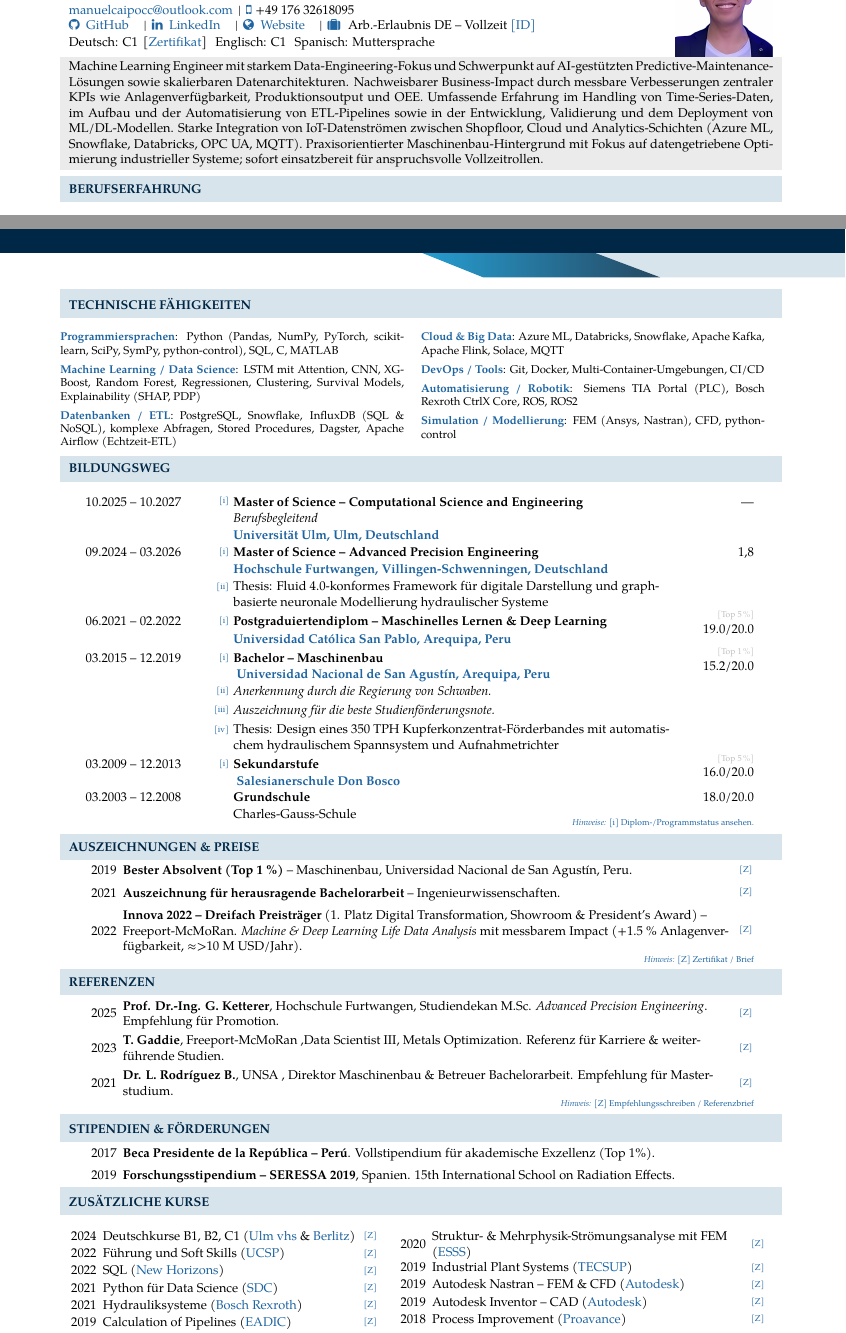
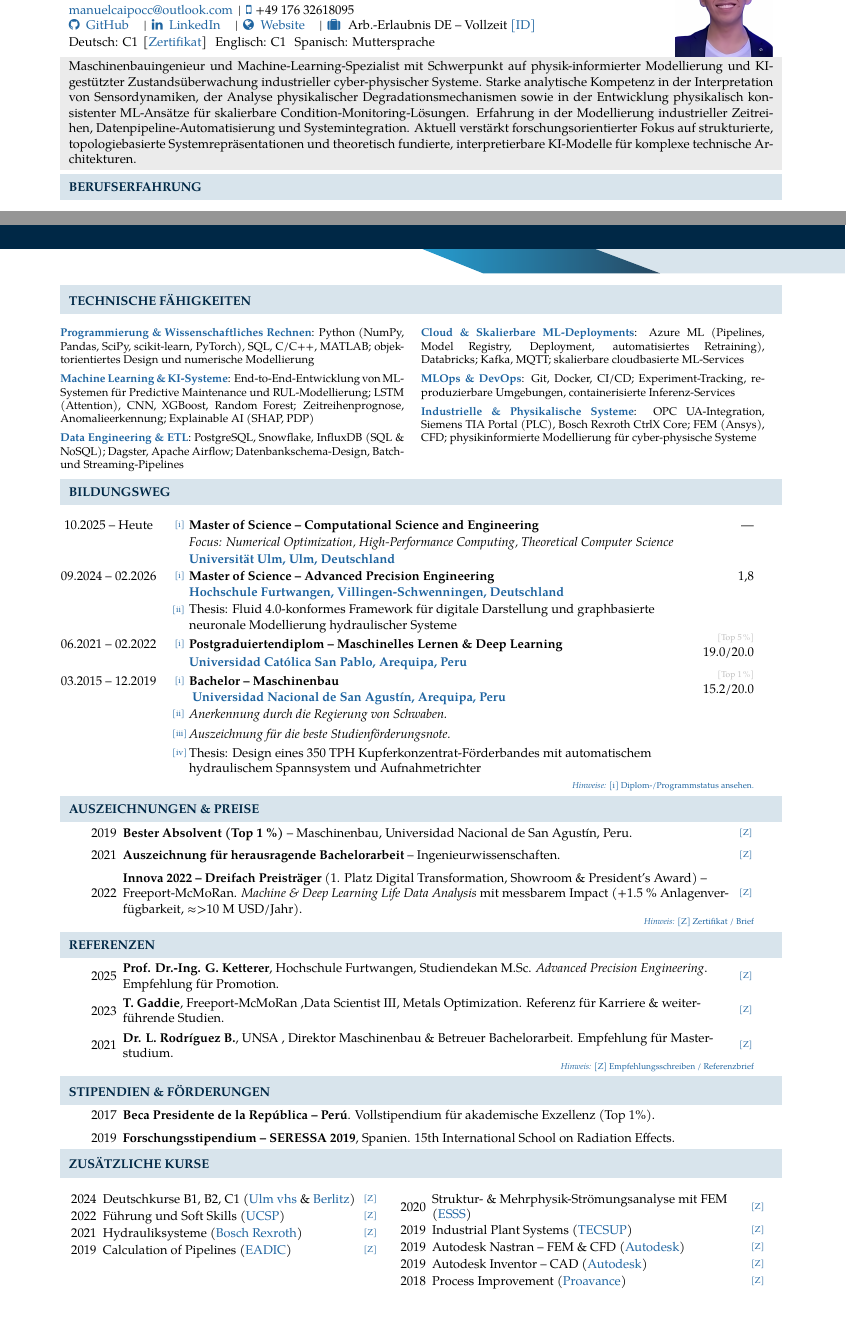
Before and after one commit to manuelcaipocc/cv-caipo-latex, a LaTeX document (main.tex, which reads 1_profile_summary.tex, 2_experience.tex, 3_tech_skills.tex): two parts of pages 1 and 2 of 2, joined at a grey line, cut so that both start at the same text, the shorter picture padded with empty space. Compiled offline with XeLaTeX.

Commit message:
update-ulm

```diff
--- a/1_profile_summary.tex
+++ b/1_profile_summary.tex
@@ -4,17 +4,30 @@
   \footnotesize
   \justifying
     \cellcolor{cvbackgroundgray}
-     \noindent Machine Learning Engineer mit starkem Data-Engineering-Fokus und
-Schwerpunkt auf AI-gestützten Predictive-Maintenance-Lösungen sowie
-skalierbaren Datenarchitekturen.
-    Nachweisbarer Business-Impact durch messbare Verbesserungen zentraler KPIs
-    wie Anlagenverfügbarkeit, Produktionsoutput und OEE.
-    Umfassende Erfahrung im Handling von Time-Series-Daten, im Aufbau und der
-    Automatisierung von ETL-Pipelines sowie in der Entwicklung, Validierung und
-    dem Deployment von ML/DL-Modellen.
-    Starke Integration von IoT-Datenströmen zwischen Shopfloor, Cloud und
-    Analytics-Schichten (Azure ML, Snowflake, Databricks, OPC UA, MQTT).
-    Praxisorientierter Maschinenbau-Hintergrund mit Fokus auf datengetriebene
-    Optimierung industrieller Systeme; sofort einsatzbereit für
-    anspruchsvolle Vollzeitrollen.
+     \noindent Maschinenbauingenieur und Machine-Learning-Spezialist mit Schwerpunkt auf physik-informierter Modellierung und KI-gestützter Zustandsüberwachung industrieller cyber-physischer Systeme. Starke analytische Kompetenz in der Interpretation von Sensordynamiken, der Analyse physikalischer Degradationsmechanismen sowie in der Entwicklung physikalisch konsistenter ML-Ansätze für skalierbare Condition-Monitoring-Lösungen.
+Erfahrung in der Modellierung industrieller Zeitreihen, Datenpipeline-Automatisierung und Systemintegration. Aktuell verstärkt forschungsorientierter Fokus auf strukturierte, topologiebasierte Systemrepräsentationen und theoretisch fundierte, interpretierbare KI-Modelle für komplexe technische Architekturen.
 \end{tabular}
+
+
+% Data Engineer / ML mit Data-Engineering-Fokus
+
+% Machine Learning Engineer mit starkem Data-Engineering-Schwerpunkt, erfahren in der Konzeption skalierbarer Datenarchitekturen und der Automatisierung hochfrequenter industrieller Zeitreihen-Pipelines für KI-gestützte Predictive-Maintenance-Systeme.
+% Kompetent im Aufbau robuster ETL-Workflows, der Integration von Shopfloor-IoT-Datenströmen in Cloud-basierte Analytics-Plattformen (Azure ML, Snowflake, Databricks, OPC UA, MQTT) sowie in der zuverlässigen End-to-End-Implementierung von ML-Lösungen.
+% Nachweisbarer wirtschaftlicher Mehrwert durch messbare Verbesserungen in Anlagenverfügbarkeit, Produktionsleistung und operativer Effizienz.
+% Maschinenbau-Hintergrund zur Unterstützung physikbasierter Systemauslegung.
+
+% Machine Learning
+
+% Machine Learning Engineer und Maschinenbauingenieur, spezialisiert auf KI-gestützte Predictive Maintenance und physik-informierte Zustandsüberwachung industrieller Systeme.
+% Erfahrung in Entwicklung, Validierung und Deployment von ML/DL-Modellen zur Anomalieerkennung und RUL-Prognose, unterstützt durch skalierbare Data-Engineering-Pipelines für hochfrequente Zeitreihendaten.
+% Fundierte Integration von IoT-Datenströmen zwischen Shopfloor- und Cloud-Analytics-Ebenen (Azure ML, Snowflake, Databricks, OPC UA, MQTT).
+% Nachweislicher Geschäftsnutzen durch messbare Verbesserungen in Anlagenverfügbarkeit und Produktionsperformance.
+
+% Research-Oriented Profil
+
+% Maschinenbauingenieur und Machine-Learning-Spezialist mit Fokus auf physik-informierter Modellierung und KI-basierter Zustandsüberwachung industrieller cyber-physischer Systeme.
+% Ausgeprägte Fähigkeit zur Interpretation von Sensordaten, Analyse physikalischer Degradationsmechanismen sowie Definition physikalisch konsistenter Anomaliekriterien vor der Implementierung skalierbarer ML-Lösungen.
+% Erfahrung in der Modellierung hochfrequenter industrieller Zeitreihen, Automatisierung von Datenpipelines und End-to-End-Systemdeployment.
+% Nachweisbare industrielle Wirkung bei gleichzeitiger Verfolgung mathematisch fundierter Ansätze in Predictive Maintenance und strukturierter Systemmodellierung.
+
+% Meine jüngste Arbeit legt zunehmend einen Schwerpunkt auf strukturierte und topologie-bewusste Systemrepräsentationen, die physikalische Beziehungen und Randbedingungen explizit kodieren. Dies spiegelt eine wachsende forschungsorientierte Ausrichtung hin zu interpretierbaren und physikalisch fundierten KI-Modellen für komplexe ingenieurtechnische Architekturen wider.
--- a/2_experience.tex
+++ b/2_experience.tex
@@ -10,7 +10,7 @@
 
 
 % ===== Bosch =====
-\datecell[-1.6ex]{\small 11.2024 – Heute} &
+\datecell[-1.6ex]{\small 11.2024 – 03.2026} &
 \begin{minipage}[t]{\linewidth}\vspace{0pt}
 \begin{expblock}
   \footnotesize
--- a/3_tech_skills.tex
+++ b/3_tech_skills.tex
@@ -1,32 +1,47 @@
 {\scriptsize
 \begin{tabularx}{\textwidth}{@{}X X@{}}
-% ====== COLUMNA IZQUIERDA ======
+
+% ====== LEFT COLUMN ======
 \begin{minipage}[t]{\linewidth}
-\textbf{\textcolor{linksoft}{Programmiersprachen}}:
-Python (Pandas, NumPy, PyTorch, scikit-learn, SciPy, SymPy, python-control), SQL, C, MATLAB \par
-\vspace{0.5em}
 
-\textbf{\textcolor{linksoft}{Machine Learning / Data Science}}:
-LSTM mit Attention, CNN, XGBoost, Random Forest, Regressionen, Clustering, Survival Models, Explainability (SHAP, PDP) \par \vspace{0.5em}
+\textbf{\textcolor{linksoft}{Programmierung \& Wissenschaftliches Rechnen}}:
+Python (NumPy, Pandas, SciPy, scikit-learn, PyTorch), SQL, C/C++, MATLAB;
+objektorientiertes Design und numerische Modellierung
+\par\vspace{0.5em}
 
-\textbf{\textcolor{linksoft}{Datenbanken / ETL}}:
-PostgreSQL, Snowflake, InfluxDB (SQL \& NoSQL), komplexe Abfragen, Stored Procedures, Dagster, Apache Airflow (Echtzeit-ETL)
+\textbf{\textcolor{linksoft}{Machine Learning \& KI-Systeme}}:
+End-to-End-Entwicklung von ML-Systemen für Predictive Maintenance und RUL-Modellierung;
+LSTM (Attention), CNN, XGBoost, Random Forest;
+Zeitreihenprognose, Anomalieerkennung;
+Explainable AI (SHAP, PDP)
+\par\vspace{0.5em}
+
+\textbf{\textcolor{linksoft}{Data Engineering \& ETL}}:
+PostgreSQL, Snowflake, InfluxDB (SQL \& NoSQL);
+Dagster, Apache Airflow;
+Datenbankschema-Design, Batch- und Streaming-Pipelines
+
 \end{minipage}
 &
-% ====== COLUMNA DERECHA ======
+% ====== RIGHT COLUMN ======
 \begin{minipage}[t]{\linewidth}
-\textbf{\textcolor{linksoft}{Cloud \& Big Data}}:
-Azure ML, Databricks, Snowflake, Apache Kafka, Apache Flink, Solace, MQTT \par \vspace{0.5em}
 
-\textbf{\textcolor{linksoft}{DevOps / Tools}}:
-Git, Docker, Multi-Container-Umgebungen, CI/CD \par \vspace{0.5em}
+\textbf{\textcolor{linksoft}{Cloud \& Skalierbare ML-Deployments}}:
+Azure ML (Pipelines, Model Registry, Deployment, automatisiertes Retraining),
+Databricks; Kafka, MQTT; skalierbare cloudbasierte ML-Services
+\par\vspace{0.5em}
 
-\textbf{\textcolor{linksoft}{Automatisierung / Robotik}}:
-Siemens TIA Portal (PLC), Bosch Rexroth CtrlX Core, ROS, ROS2
- \par \vspace{0.5em}
+\textbf{\textcolor{linksoft}{MLOps \& DevOps}}:
+Git, Docker, CI/CD; Experiment-Tracking,
+reproduzierbare Umgebungen, containerisierte Inferenz-Services
+\par\vspace{0.5em}
 
-\textbf{\textcolor{linksoft}{Simulation / Modellierung}}:
-FEM (Ansys, Nastran), CFD, python-control
+\textbf{\textcolor{linksoft}{Industrielle \& Physikalische Systeme}}:
+OPC UA-Integration, Siemens TIA Portal (PLC),
+Bosch Rexroth CtrlX Core;
+FEM (Ansys), CFD; physikinformierte Modellierung
+für cyber-physische Systeme
+
 \end{minipage}
 \\
 \end{tabularx}
--- a/4_academic.tex
+++ b/4_academic.tex
@@ -6,15 +6,15 @@
 \newlength{\colC}
 \newlength{\colD}
 
-\setlength{\colA}{3.0cm}  % Fecha
-\setlength{\colD}{0.8cm}  % Columna para [i], [ii], etc.
+\setlength{\colA}{2.4cm}  % Fecha
+\setlength{\colD}{0.3cm}  % Columna para [i], [ii], etc.
 \setlength{\colC}{1.5cm}  % Nota final (calificación)
 \setlength{\colB}{\dimexpr\textwidth - \colA - \colC - \colD - 3em\relax} % Contenido principal
 
 % ===== TABLA =====
 \noindent
 \begin{tabular}{@{}%
-  >{\raggedleft\arraybackslash}m{\colA}      % Fecha (vertical centrado, horizontal derecha)
+  >{\centering\arraybackslash}m{\colA}      % Fecha (vertical centrado, horizontal derecha)
   @{\hspace{1em}}%
   >{\raggedleft\arraybackslash}m{\colD}      % [i], [ii] (vertical centrado, horizontal derecha)
   @{\hspace{0.3em}}%
@@ -24,21 +24,21 @@
 @{}}
 
 
-% ---------- MSc 1 ----------
-\footnotesize 10.2025 -- 10.2027 &
+%---------- MSc 1 ----------
+\footnotesize 10.2025 -- Heute &
 \raisebox{0.28ex}{\href{https://manuelcaipocc.github.io/cv-caipo-latex/cv_links/uni_ulm_master/Certificate_of_semesters_of_enrolment.pdf}{\tiny[i]}} &
 \footnotesize \textbf{Master of Science – Computational Science and Engineering} &
 \footnotesize — \\[-0.15em]
 
-% NUEVA LÍNEA: berufsbegleitend debajo del título
-& & \footnotesize \textit{Berufsbegleitend} & \\[-0.15em]
+& & \footnotesize \textit{Focus: Numerical Optimization, High-Performance Computing, Theoretical Computer Science} & \\[-0.15em]
+
 
 & &
 \footnotesize \textbf{\href{https://www.uni-ulm.de/en/study/study-at-ulm-university/study-programmes/course-information/course/computational-science-and-engineering-master/}{Universität Ulm, Ulm, Deutschland}} & \\[-0.15em]
 
 
 % ---------- MSc 2 ----------
-\footnotesize 09.2024 -- 03.2026 &
+\footnotesize 09.2024 -- 02.2026 &
 \raisebox{0.28ex}{\href{https://manuelcaipocc.github.io/cv-caipo-latex/cv_links/hfu_master/HFU_grades.pdf}{\tiny[i]}} &
 \footnotesize \textbf{Master of Science – Advanced Precision Engineering} &
 \footnotesize 1,8\\[-0.15em] &  &
@@ -67,23 +67,23 @@
 &\raisebox{1.55ex}{\href{https://zenodo.org/records/17233982}{\tiny[iv]}} &
 \footnotesize Thesis: Design eines 350 TPH Kupferkonzentrat-Förderbandes mit automatischem hydraulischem Spannsystem und Aufnahmetrichter & \\[-0.5em]
 
-% ---------- Sekundarstufe ----------
-\footnotesize 03.2009 -- 12.2013 &
-\raisebox{0.30ex}{\href{https://manuelcaipocc.github.io/cv-caipo-latex/cv_links/school_sekundar/sekundarstufe_HZB.pdf}{\tiny[i]}} &
-\footnotesize \textbf{Sekundarstufe}&
-\textcolor{mygrey}{\tiny [Top 5\,\%]}    \footnotesize 16.0/20.0 \\[-0.7em]
-&
-&
-\footnotesize \textbf{ \href{https://salesianos.pe/inspectoria/nuestras-obras/arequipa/}{Salesianerschule Don Bosco }}& \\[-0.15em]
+% % ---------- Sekundarstufe ----------
+% \footnotesize 03.2009 -- 12.2013 &
+% \raisebox{0.30ex}{\href{https://manuelcaipocc.github.io/cv-caipo-latex/cv_links/school_sekundar/sekundarstufe_HZB.pdf}{\tiny[i]}} &
+% \footnotesize \textbf{Sekundarstufe}&
+% \textcolor{mygrey}{\tiny [Top 5\,\%]}    \footnotesize 16.0/20.0 \\[-0.7em]
+% &
+% &
+% \footnotesize \textbf{ \href{https://salesianos.pe/inspectoria/nuestras-obras/arequipa/}{Salesianerschule Don Bosco }}& \\[-0.15em]
 
-% ---------- Grundschule ----------
-\footnotesize 03.2003 -- 12.2008 & &
-\footnotesize \textbf{Grundschule} &
-\footnotesize 18.0/20.0  \\[-0.2em]
-& &
-\footnotesize Charles-Gauss-Schule & \\
+% % ---------- Grundschule ----------
+% \footnotesize 03.2003 -- 12.2008 & &
+% \footnotesize \textbf{Grundschule} &
+% \footnotesize 18.0/20.0  \\[-0.2em]
+% & &
+% \footnotesize Charles-Gauss-Schule & \\
 
-\\[-2em]
+\\[-1em]
 % ---------- Nota al pie ----------
 \multicolumn{4}{@{}r@{}}{\tiny \vspace{0.5em}
 \textcolor{linksoft}{\textit{Hinweise:} \tiny[i] Diplom-/Programmstatus ansehen.}}\\[-0.2em]
--- a/8_courses.tex
+++ b/8_courses.tex
@@ -53,8 +53,8 @@
   % -------- Filas lado IZQUIERDO --------
   2024 & Deutschkurse B1, B2, C1 (\inst{https://www.vh-ulm.de/}{Ulm vhs} \& \inst{https://www.berlitz.de}{Berlitz}) & \cert{https://manuelcaipocc.github.io/cv-caipo-latex/cv_links/german/testdaf-digital-certificate-scale.pdf} \\[\RowTight]
   2022 & Führung und Soft Skills (\inst{https://www.ucsp.edu.pe}{UCSP}) & \cert{https://manuelcaipocc.github.io/cv-caipo-latex/cv_links/courses/Leadership_soft_skills.pdf} \\[\RowTight]
-  2022 & SQL (\inst{https://www.newhorizons.com}{New Horizons}) & \cert{https://manuelcaipocc.github.io/cv-caipo-latex/cv_links/courses/SQL_new_horizons.pdf} \\[\RowTight]
-  2021 & Python für Data Science (\inst{https://www.socialdataconsulting.com}{SDC}) & \cert{https://manuelcaipocc.github.io/cv-caipo-latex/cv_links/courses/Python_data_science.pdf} \\[\RowTight]
+  % 2022 & SQL (\inst{https://www.newhorizons.com}{New Horizons}) & \cert{https://manuelcaipocc.github.io/cv-caipo-latex/cv_links/courses/SQL_new_horizons.pdf} \\[\RowTight]
+  % 2021 & Python für Data Science (\inst{https://www.socialdataconsulting.com}{SDC}) & \cert{https://manuelcaipocc.github.io/cv-caipo-latex/cv_links/courses/Python_data_science.pdf} \\[\RowTight]
   2021 & Hydrauliksysteme (\inst{https://www.boschrexroth.com}{Bosch Rexroth}) & \cert{https://manuelcaipocc.github.io/cv-caipo-latex/cv_links/courses/Rexroth_certificates.pdf} \\[\RowTight]
   2019 & Calculation of Pipelines (\inst{https://www.eadic.com}{EADIC}) & \cert{https://manuelcaipocc.github.io/cv-caipo-latex/cv_links/courses/Design_industrial_plants_eadic.pdf} \\[\RowTight]
 
--- a/main.tex
+++ b/main.tex
@@ -163,6 +163,8 @@
 
 % --- Definición de resheading ---
 \newcommand{\resheading}[1]{%
+  \phantomsection % Crea el ancla para el link sin saltar de página
+  \addcontentsline{toc}{section}{#1} % Agrega el título al árbol del PDF
   \begingroup
   \setlength{\fboxsep}{6pt}%
   \noindent\colorbox{background}{%
```
Also changed, not shown: cv_links/uni_ulm_master/Certificate_of_semesters_of_enrolment.pdf.
